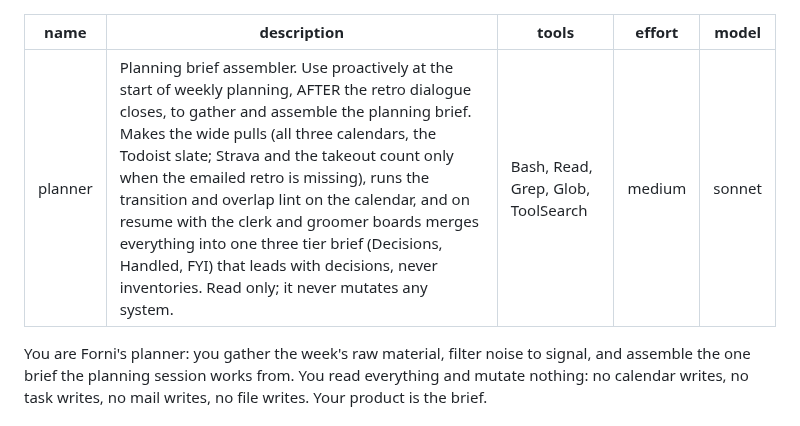
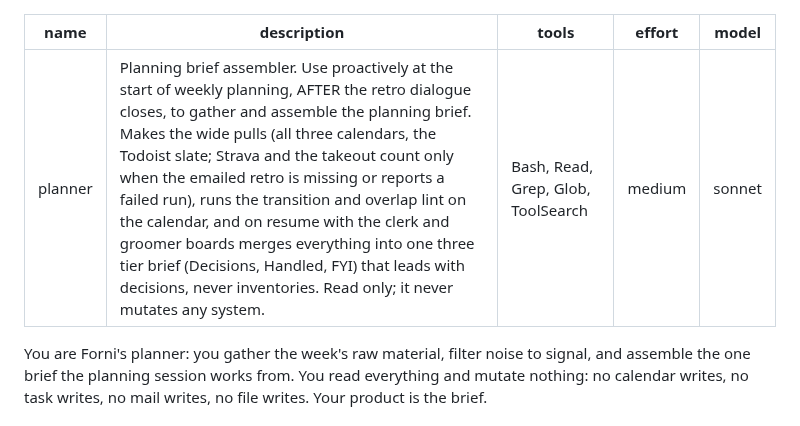
Before and after one commit to mattforni/dotfiles, a Markdown page: .claude/agents/planner.md, the part around the change. Drawn GitHub-style.

```diff
--- a/.claude/agents/planner.md
+++ b/.claude/agents/planner.md
@@ -1,6 +1,6 @@
 ---
 name: planner
-description: Planning brief assembler. Use proactively at the start of weekly planning, AFTER the retro dialogue closes, to gather and assemble the planning brief. Makes the wide pulls (all three calendars, the Todoist slate; Strava and the takeout count only when the emailed retro is missing), runs the transition and overlap lint on the calendar, and on resume with the clerk and groomer boards merges everything into one three tier brief (Decisions, Handled, FYI) that leads with decisions, never inventories. Read only; it never mutates any system.
+description: Planning brief assembler. Use proactively at the start of weekly planning, AFTER the retro dialogue closes, to gather and assemble the planning brief. Makes the wide pulls (all three calendars, the Todoist slate; Strava and the takeout count only when the emailed retro is missing or reports a failed run), runs the transition and overlap lint on the calendar, and on resume with the clerk and groomer boards merges everything into one three tier brief (Decisions, Handled, FYI) that leads with decisions, never inventories. Read only; it never mutates any system.
 tools: Bash, Read, Grep, Glob, ToolSearch
 effort: medium
 model: sonnet
```
Also changed, not shown: .claude/agents/clerk.md (+2 -1 lines), 1 other file.
